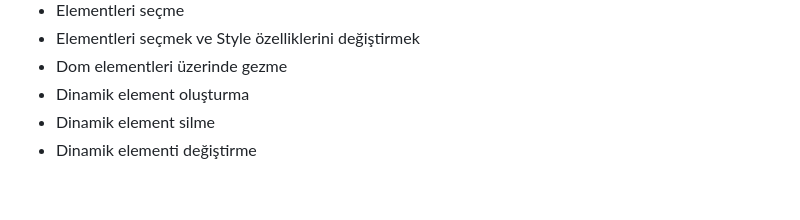
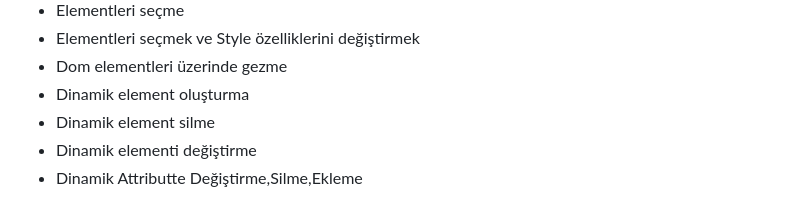
Before and after one commit to aytajquseynova/ModernWebGelistirme, a Markdown page: README.md, the part around the change. Drawn GitHub-style.

```diff
--- a/README.md
+++ b/README.md
@@ -115,3 +115,4 @@
 -  Dinamik element oluşturma
 -  Dinamik element silme
 -  Dinamik elementi değiştirme
+-  Dinamik Attributte Değiştirme,Silme,Ekleme
```
